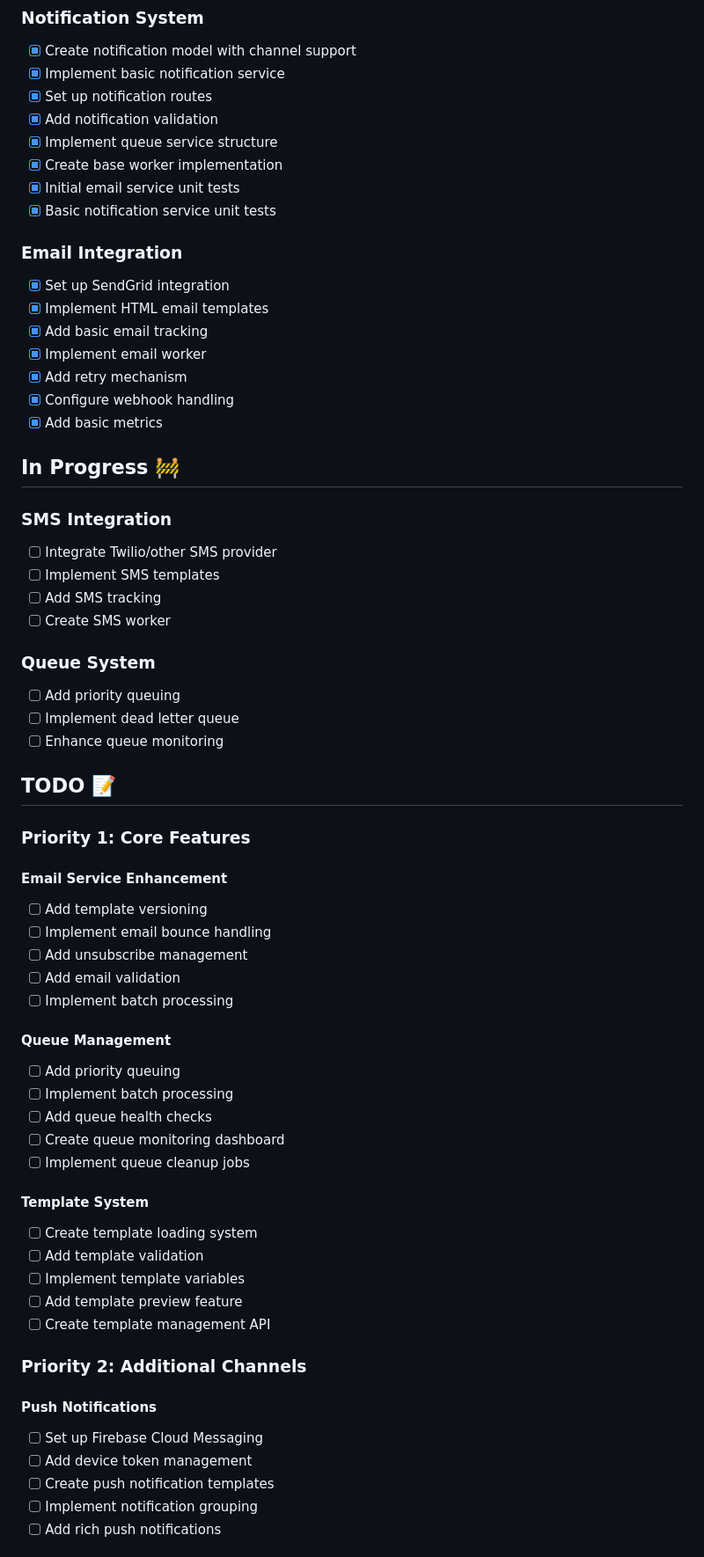
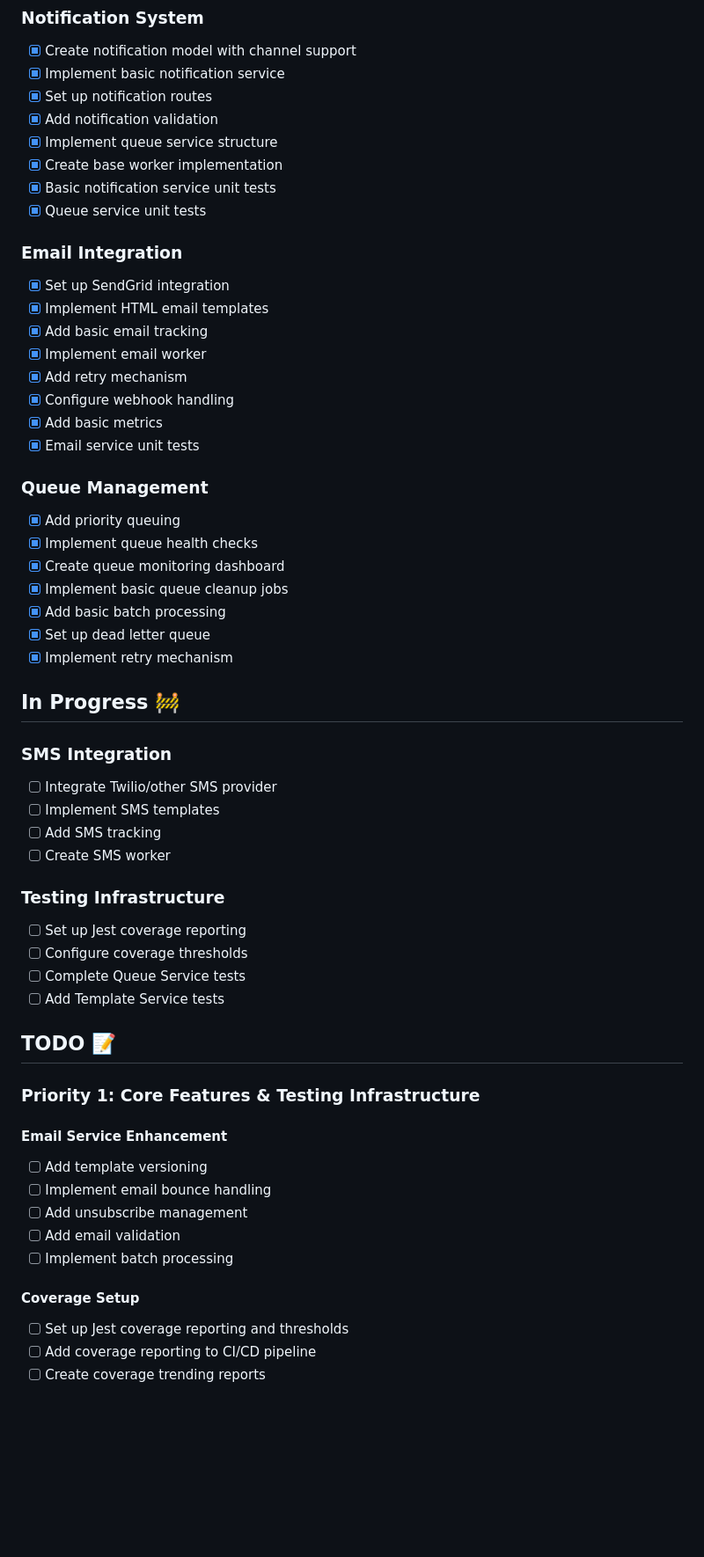
Before and after one commit to DhiyaneshwaranR/notify-hub, a Markdown page: todo-list.md, the part around one of its changes. Shown at 88% size. Rendered like a GitHub page; blank space fills up the shorter version.

```diff
--- a/todo-list.md
+++ b/todo-list.md
@@ -20,8 +20,8 @@
 - [x] Add notification validation
 - [x] Implement queue service structure
 - [x] Create base worker implementation
-- [x] Initial email service unit tests
 - [x] Basic notification service unit tests
+- [x] Queue service unit tests
 
 ### Email Integration
 - [x] Set up SendGrid integration
@@ -31,6 +31,16 @@
 - [x] Add retry mechanism
 - [x] Configure webhook handling
 - [x] Add basic metrics
+- [x] Email service unit tests
+
+### Queue Management
+- [x] Add priority queuing
+- [x] Implement queue health checks
+- [x] Create queue monitoring dashboard
+- [x] Implement basic queue cleanup jobs
+- [x] Add basic batch processing
+- [x] Set up dead letter queue
+- [x] Implement retry mechanism
 
 ## In Progress 🚧
 
@@ -40,14 +50,15 @@
 - [ ] Add SMS tracking
 - [ ] Create SMS worker
 
-### Queue System
-- [ ] Add priority queuing
-- [ ] Implement dead letter queue
-- [ ] Enhance queue monitoring
+### Testing Infrastructure
+- [ ] Set up Jest coverage reporting
+- [ ] Configure coverage thresholds
+- [ ] Complete Queue Service tests
+- [ ] Add Template Service tests
 
 ## TODO 📝
 
-### Priority 1: Core Features
+### Priority 1: Core Features & Testing Infrastructure
 #### Email Service Enhancement
 - [ ] Add template versioning
 - [ ] Implement email bounce handling
@@ -55,25 +66,8 @@
 - [ ] Add email validation
 - [ ] Implement batch processing
 
-#### Queue Management
-- [ ] Add priority queuing
-- [ ] Implement batch processing
-- [ ] Add queue health checks
-- [ ] Create queue monitoring dashboard
-- [ ] Implement queue cleanup jobs
+#### Coverage Setup
+- [ ] Set up Jest coverage reporting and thresholds
+- [ ] Add coverage reporting to CI/CD pipeline
+- [ ] Create coverage trending reports
 
-#### Template System
-- [ ] Create template loading system
-- [ ] Add template validation
-- [ ] Implement template variables
-- [ ] Add template preview feature
-- [ ] Create template management API
-
-### Priority 2: Additional Channels
-#### Push Notifications
-- [ ] Set up Firebase Cloud Messaging
-- [ ] Add device token management
-- [ ] Create push notification templates
-- [ ] Implement notification grouping
-- [ ] Add rich push notifications
-
```
Also changed, not shown: other parts of todo-list.md (+70 -35 lines), testing-coverage.md (+26 -11 lines).
